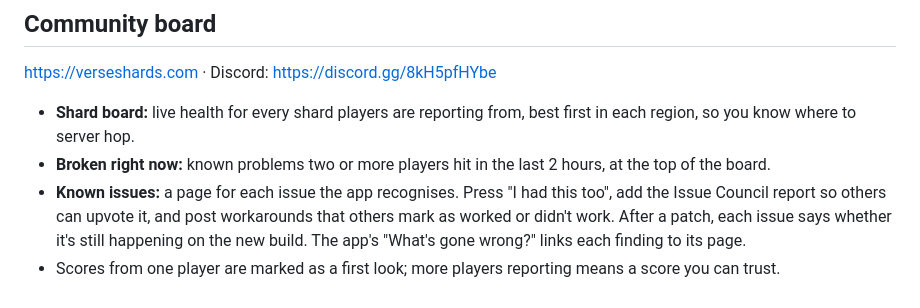
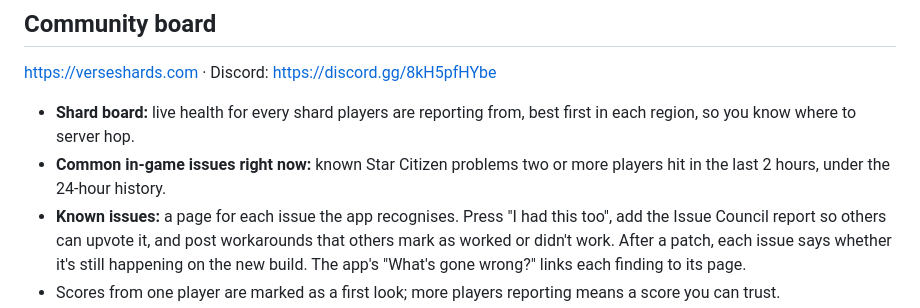
Before and after one commit to Aurelius-Draco/sc-shard-status, a Markdown page: README.md, the part around the change. GitHub-like rendering.

Commit message:
README: Common in-game issues right now
Co-Authored-By: Claude Opus 5.5 <noreply@anthropic.com>
Claude-Session: https://claude.ai/code/session_013FyQtGebVrWHnaiNqvQCKr

```diff
--- a/README.md
+++ b/README.md
@@ -134,7 +134,7 @@ Optional (asked on first start), with or without a sound: a Windows notification
 https://verseshards.com · Discord: https://discord.gg/8kH5pfHYbe
 
 - **Shard board:** live health for every shard players are reporting from, best first in each region, so you know where to server hop.
-- **Broken right now:** known problems two or more players hit in the last 2 hours, at the top of the board.
+- **Common in-game issues right now:** known Star Citizen problems two or more players hit in the last 2 hours, under the 24-hour history.
 - **Known issues:** a page for each issue the app recognises. Press "I had this too", add the Issue Council report so others can upvote it, and post workarounds that others mark as worked or didn't work. After a patch, each issue says whether it's still happening on the new build. The app's "What's gone wrong?" links each finding to its page.
 - Scores from one player are marked as a first look; more players reporting means a score you can trust.
 - Two switches in the app, both asked on first start: **Show other shards** (sends nothing about you) and **Share my readings**.
```
